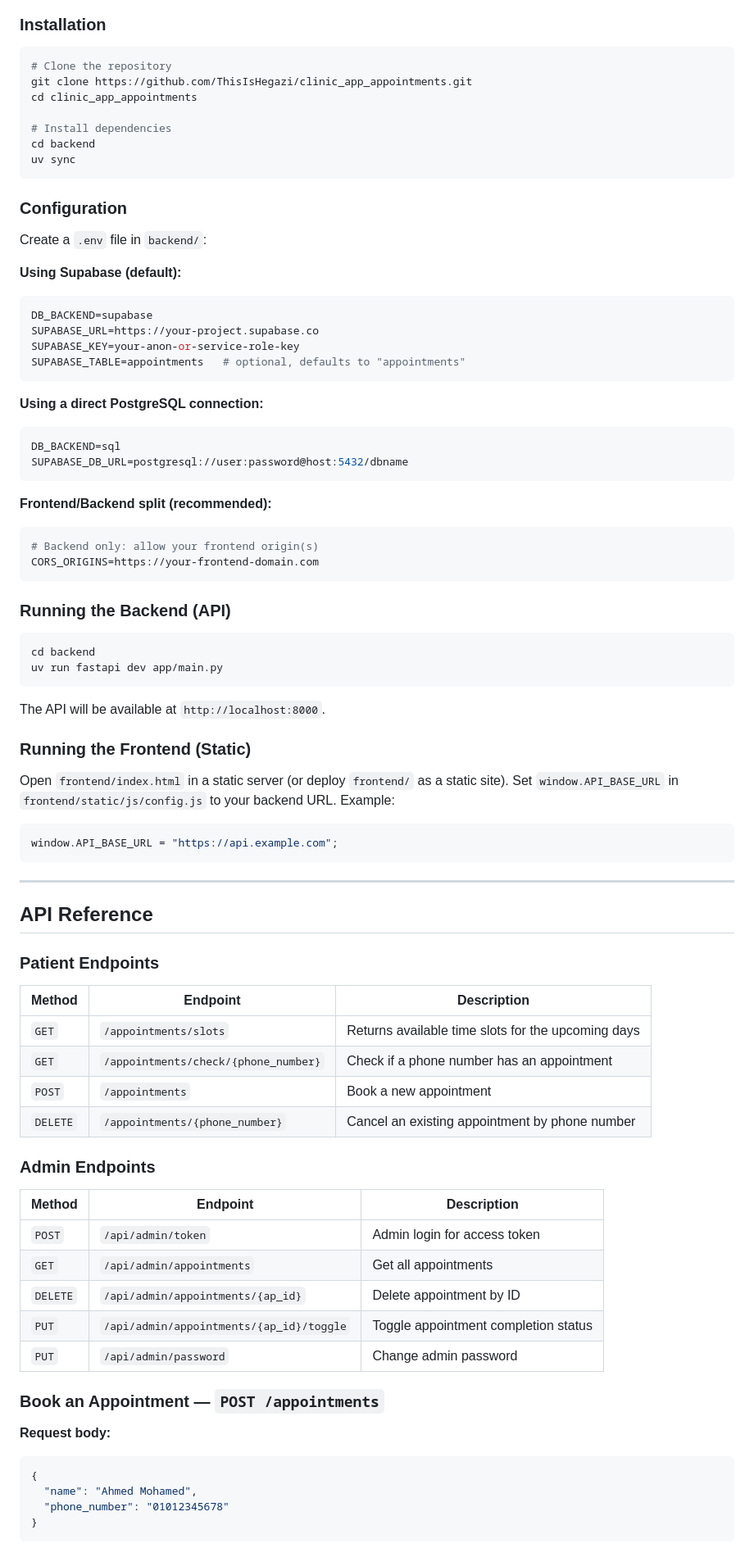
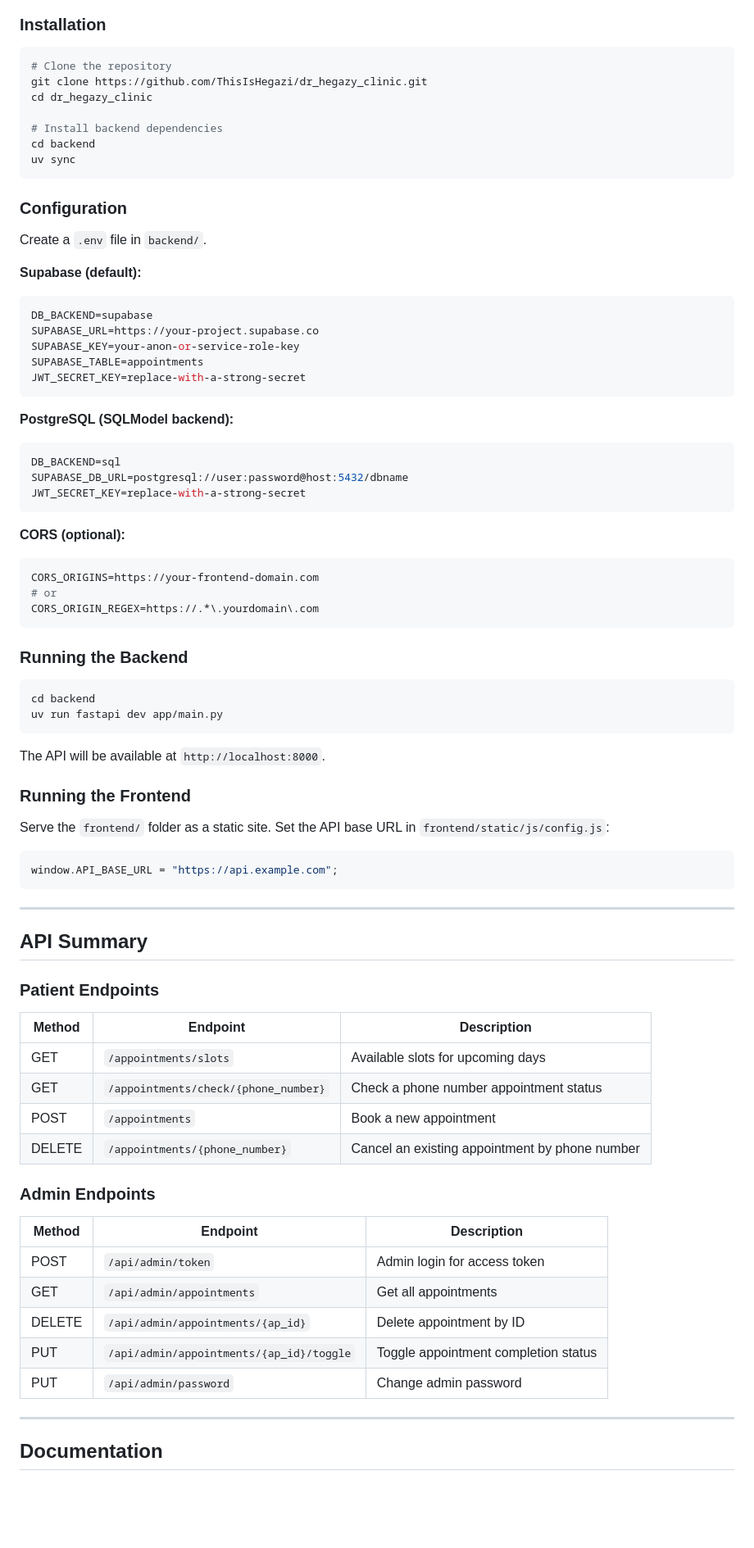
Before and after one commit to ThisIsHegazi/dr_hegazy_clinic, a Markdown page: README.md, the part around one of its changes. Shown at 82% size. GitHub-like rendering; blank space fills up the shorter version.

````diff
--- a/README.md
+++ b/README.md
@@ -68,39 +73,42 @@ clinic_appointment_app/
 
 ```bash
 # Clone the repository
-git clone https://github.com/ThisIsHegazi/clinic_app_appointments.git
-cd clinic_app_appointments
+git clone https://github.com/ThisIsHegazi/dr_hegazy_clinic.git
+cd dr_hegazy_clinic
 
-# Install dependencies
+# Install backend dependencies
 cd backend
 uv sync
 ```
 
 ### Configuration
 
-Create a `.env` file in `backend/`:
+Create a `.env` file in `backend/`.
 
-**Using Supabase (default):**
+**Supabase (default):**
 ```env
 DB_BACKEND=supabase
 SUPABASE_URL=https://your-project.supabase.co
 SUPABASE_KEY=your-anon-or-service-role-key
-SUPABASE_TABLE=appointments   # optional, defaults to "appointments"
+SUPABASE_TABLE=appointments
+JWT_SECRET_KEY=replace-with-a-strong-secret
 ```
 
-**Using a direct PostgreSQL connection:**
+**PostgreSQL (SQLModel backend):**
 ```env
 DB_BACKEND=sql
 SUPABASE_DB_URL=postgresql://user:password@host:5432/dbname
+JWT_SECRET_KEY=replace-with-a-strong-secret
 ```
 
-**Frontend/Backend split (recommended):**
+**CORS (optional):**
 ```env
-# Backend only: allow your frontend origin(s)
 CORS_ORIGINS=https://your-frontend-domain.com
+# or
+CORS_ORIGIN_REGEX=https://.*\.yourdomain\.com
 ```
 
-### Running the Backend (API)
+### Running the Backend
 
 ```bash
 cd backend
@@ -109,45 +117,38 @@ uv run fastapi dev app/main.py
 
 The API will be available at `http://localhost:8000`.
 
-### Running the Frontend (Static)
+### Running the Frontend
 
-Open `frontend/index.html` in a static server (or deploy `frontend/` as a static site).
-Set `window.API_BASE_URL` in `frontend/static/js/config.js` to your backend URL.
-Example:
+Serve the `frontend/` folder as a static site. Set the API base URL in `frontend/static/js/config.js`:
+
 ```js
 window.API_BASE_URL = "https://api.example.com";
 ```
 
 ---
 
-## API Reference
+## API Summary
 
 ### Patient Endpoints
 
-| Method   | Endpoint                               | Description                                           |
-|----------|----------------------------------------|-------------------------------------------------------|
-| `GET`    | `/appointments/slots`                  | Returns available time slots for the upcoming days    |
-| `GET`    | `/appointments/check/{phone_number}`   | Check if a phone number has an appointment            |
-| `POST`   | `/appointments`                        | Book a new appointment                                |
-| `DELETE` | `/appointments/{phone_number}`         | Cancel an existing appointment by phone number        |
+| Method   | Endpoint                               | Description                                        |
+|----------|----------------------------------------|----------------------------------------------------|
+| GET      | `/appointments/slots`                  | Available slots for upcoming days                  |
+| GET      | `/appointments/check/{phone_number}`   | Check a phone number appointment status            |
+| POST     | `/appointments`                        | Book a new appointment                             |
+| DELETE   | `/appointments/{phone_number}`         | Cancel an existing appointment by phone number     |
 
 ### Admin Endpoints
 
-| Method   | Endpoint                               | Description                                           |
-|----------|----------------------------------------|-------------------------------------------------------|
-| `POST`   | `/api/admin/token`                     | Admin login for access token                          |
-| `GET`    | `/api/admin/appointments`              | Get all appointments                                  |
-| `DELETE` | `/api/admin/appointments/{ap_id}`      | Delete appointment by ID                              |
-| `PUT`    | `/api/admin/appointments/{ap_id}/toggle` | Toggle appointment completion status                  |
-| `PUT`    | `/api/admin/password`                  | Change admin password                                 |
+| Method   | Endpoint                                 | Description                            |
+|----------|------------------------------------------|----------------------------------------|
+| POST     | `/api/admin/token`                       | Admin login for access token           |
+| GET      | `/api/admin/appointments`                | Get all appointments                   |
+| DELETE   | `/api/admin/appointments/{ap_id}`        | Delete appointment by ID               |
+| PUT      | `/api/admin/appointments/{ap_id}/toggle` | Toggle appointment completion status   |
+| PUT      | `/api/admin/password`                    | Change admin password                  |
 
-### Book an Appointment — `POST /appointments`
+---
 
-**Request body:**
-```json
-{
-  "name": "Ahmed Mohamed",
-  "phone_number": "01012345678"
-}
-```
+## Documentation
 
````
Also changed, not shown: other parts of README.md (+46 -50 lines), documentation.md (added, +257 -0 lines).
